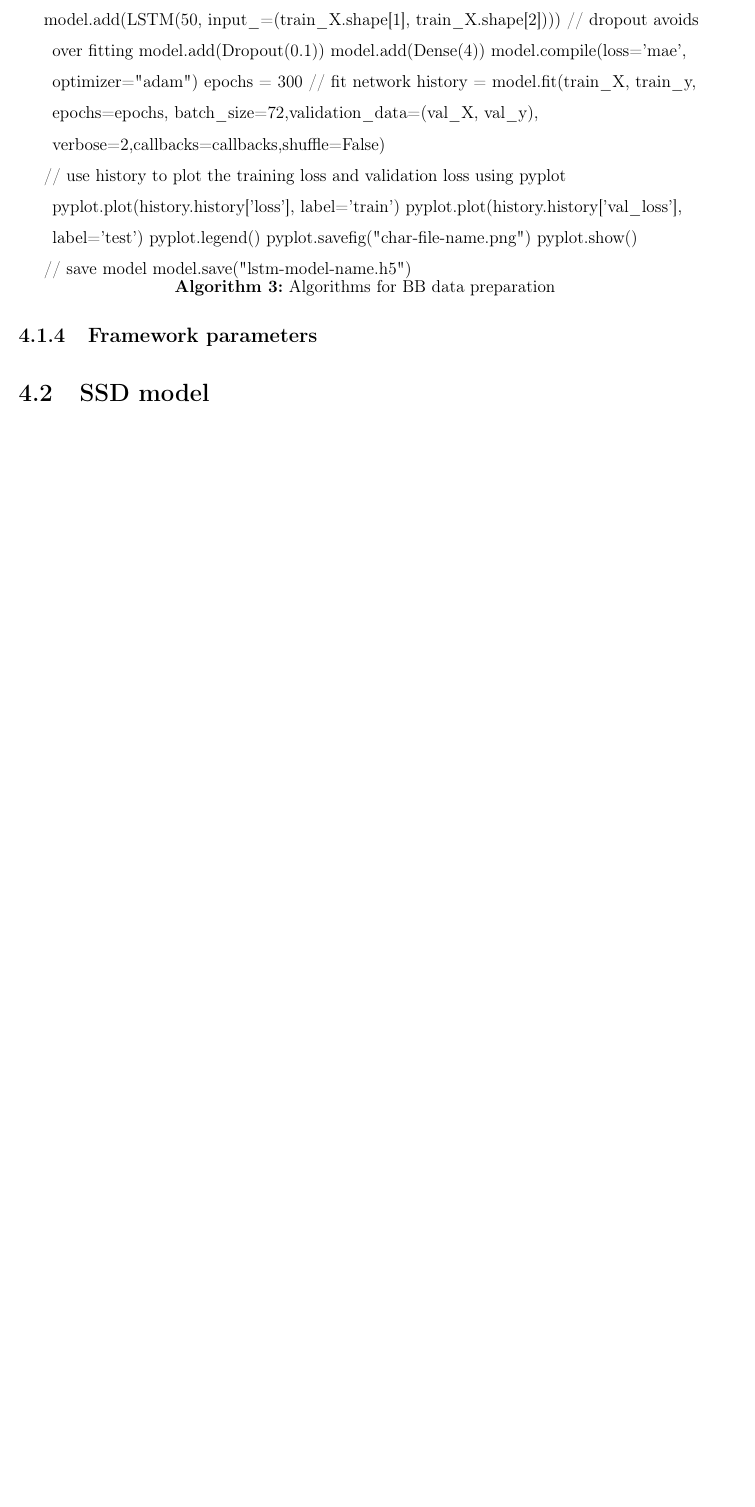
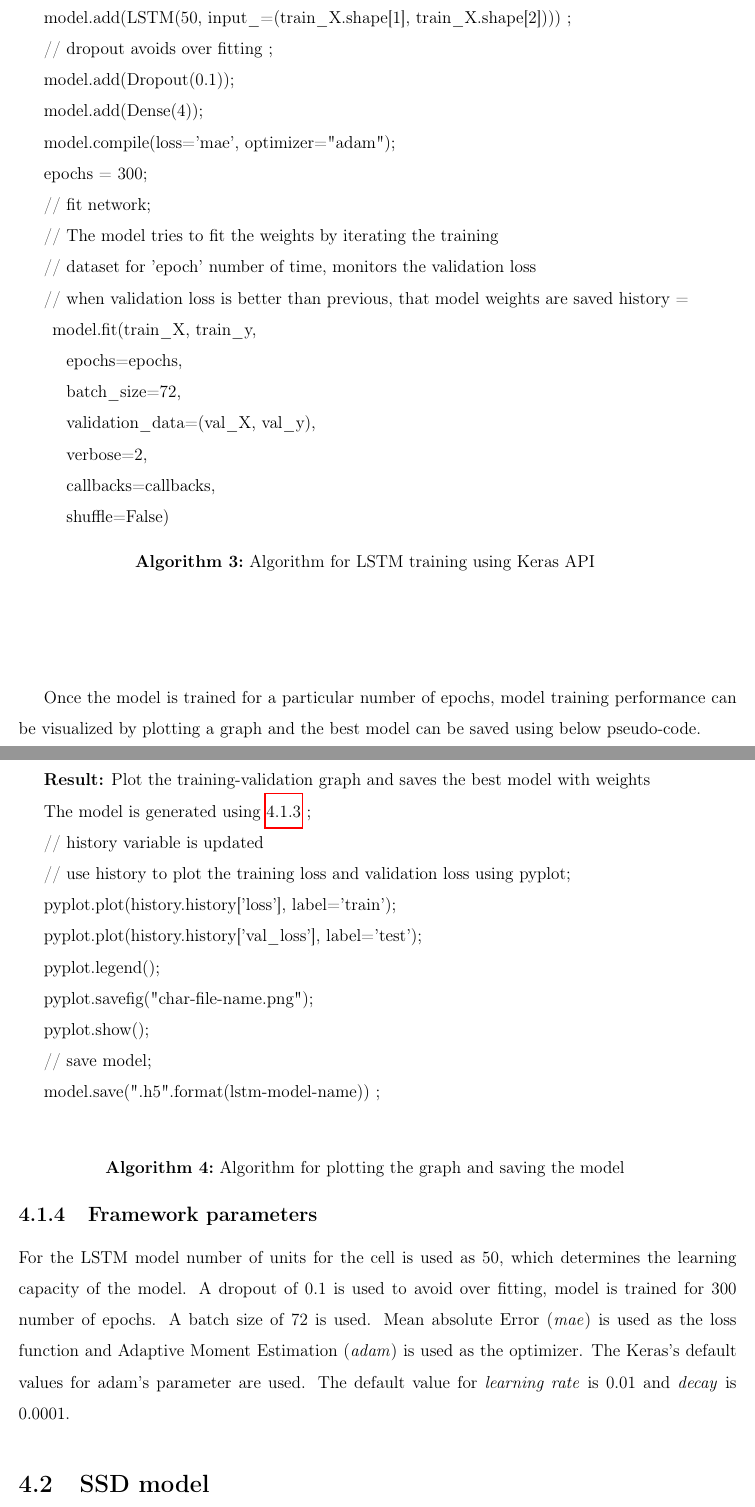
Before and after one commit to Kalinga/ML, a LaTeX thesis (Documents/latex/main.tex, which reads Documents/latex/chap4.tex): part of page 49 of 59 before the commit and two parts of pages 49 and 50 of 60 after it, the two joined at a grey line, cut so that both start at the same text, the shorter picture padded with empty space. Compiled offline with pdfLaTeX.

Commit message:
lstm implementation

```diff
--- a/Documents/latex/chap4.tex
+++ b/Documents/latex/chap4.tex
@@ -90,29 +93,52 @@ Once training data is prepared, the next step is to fit the model with data taki
  //design network\;
  clear\textunderscore session\;
  model = Sequential()\;
- model.add(LSTM(50, input\textunderscore =(train\textunderscore X.shape[1], train\textunderscore X.shape[2])))
- // dropout avoids over fitting
- model.add(Dropout(0.1))
- model.add(Dense(4))
- model.compile(loss='mae', optimizer="adam")
- epochs = 300
- // fit network
- history = model.fit(train\textunderscore X, train\textunderscore y, epochs=epochs, batch\textunderscore size=72,validation\textunderscore data=(val\textunderscore X, val\textunderscore y), verbose=2,callbacks=callbacks,shuffle=False)
+ model.add(LSTM(50, input\textunderscore =(train\textunderscore X.shape[1], train\textunderscore X.shape[2]))) \;
+ // dropout avoids over fitting \;
+ model.add(Dropout(0.1))\;
+ model.add(Dense(4))\;
+ model.compile(loss='mae', optimizer="adam")\;
+ epochs = 300\;
+ // fit network\;
+ // The model tries to fit the weights by iterating the training \\
+ // dataset for 'epoch' number of time, monitors the validation loss  \\
+ // when validation loss is better than previous, that model weights are saved
+ history = model.fit(train\textunderscore X, train\textunderscore y, \\
+ \HS \HS \HS \HS epochs=epochs, \\
+ \HS \HS \HS \HS batch\textunderscore size=72,\\
+ \HS \HS \HS \HS validation\textunderscore data=(val\textunderscore X, val\textunderscore y),\\
+ \HS \HS \HS \HS verbose=2,\\
+ \HS \HS \HS \HS callbacks=callbacks,\\
+ \HS \HS \HS \HS shuffle=False)
+~\\
+~\\
+\caption{Algorithm for LSTM training using Keras API}
+\end{algorithm} \label{training-algo}
 
- // use history to plot the training loss and validation loss using pyplot
- pyplot.plot(history.history['loss'], label='train')
- pyplot.plot(history.history['val\textunderscore loss'], label='test')
- pyplot.legend()
- pyplot.savefig("char-file-name.png")
- pyplot.show()
+Once the model is trained for a particular number of epochs, model training performance can be visualized by plotting a graph and the best model can be saved using below pseudo-code. \\
 
-// save model
-model.save("lstm-model-name.h5")
- \caption{Algorithms for BB data preparation}
+\begin{algorithm}[H]
+\SetAlgoLined
+\KwResult{Plot the training-validation graph and saves the best model with weights}
+ The model is generated using \ref{training-algo} \;
+ // history variable is updated \\
+ // use history to plot the training loss and validation loss using pyplot\;
+ pyplot.plot(history.history['loss'], label='train')\;
+ pyplot.plot(history.history['val\textunderscore loss'], label='test')\;
+ pyplot.legend()\;
+ pyplot.savefig("char-file-name.png")\;
+ pyplot.show()\;
+
+// save model\;
+model.save("{}.h5".format(lstm-model-name)) \;
+~\\
+~\\
+ \caption{Algorithm for plotting the graph and saving the model}
 \end{algorithm}
 
 \subsection{Framework parameters}
-
+% https://datascience.stackexchange.com/questions/20413/clarification-on-the-keras-recurrent-unit-cell
+For the LSTM model number of units for the cell is used as 50, which determines the learning capacity of the model. A dropout of 0.1 is used to avoid over fitting, model is trained for  300 number of epochs. A batch size of 72 is used. Mean absolute Error (\textit{mae}) is used as the loss function and Adaptive Moment Estimation (\textit{adam}) is used as the optimizer. The Keras's default values for adam's parameter are used. The default value for \textit{learning rate} is 0.01 and \textit{decay} is 0.0001.
 
 \section{SSD model}
 
```
Also changed, not shown: Documents/latex/main.tex (+1 -0 lines), Documents/latex/chap4.tex (21 more changed lines).
